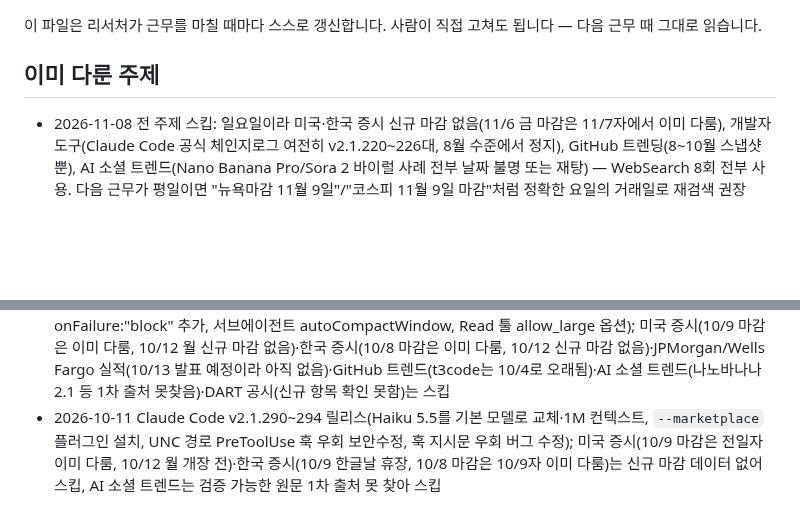
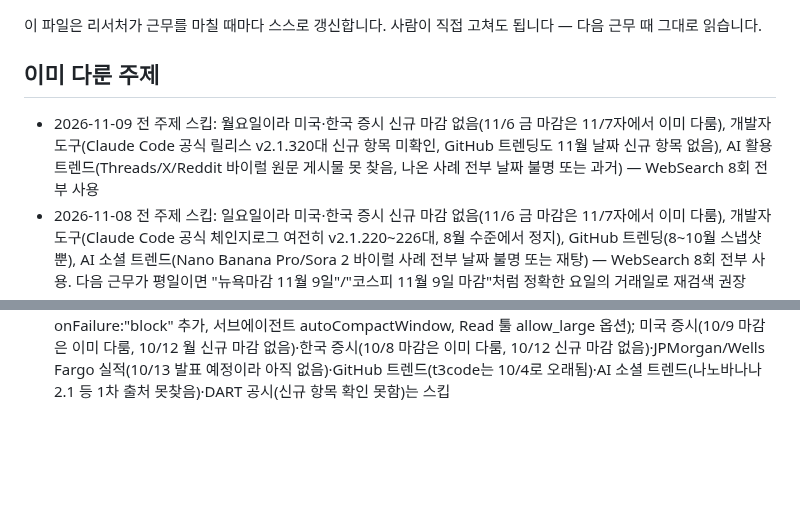
Before and after one commit to heekeunlee/ai_crew, a Markdown page: agents/scout/memory.md, 2 parts joined by grey strips. Drawn GitHub-style; blank space fills up the shorter version.

Commit message:
🔭 scout: 2026-11-09

```diff
--- a/agents/scout/memory.md
+++ b/agents/scout/memory.md
@@ -6,6 +6,7 @@
 ## 이미 다룬 주제
 
 <!-- 최근 항목이 위로 쌓입니다. 30줄이 넘으면 오래된 것부터 지웁니다. -->
+- 2026-11-09 전 주제 스킵: 월요일이라 미국·한국 증시 신규 마감 없음(11/6 금 마감은 11/7자에서 이미 다룸), 개발자 도구(Claude Code 공식 릴리스 v2.1.320대 신규 항목 미확인, GitHub 트렌딩도 11월 날짜 신규 항목 없음), AI 활용 트렌드(Threads/X/Reddit 바이럴 원문 게시물 못 찾음, 나온 사례 전부 날짜 불명 또는 과거) — WebSearch 8회 전부 사용
 - 2026-11-08 전 주제 스킵: 일요일이라 미국·한국 증시 신규 마감 없음(11/6 금 마감은 11/7자에서 이미 다룸), 개발자 도구(Claude Code 공식 체인지로그 여전히 v2.1.220~226대, 8월 수준에서 정지), GitHub 트렌딩(8~10월 스냅샷뿐), AI 소셜 트렌드(Nano Banana Pro/Sora 2 바이럴 사례 전부 날짜 불명 또는 재탕) — WebSearch 8회 전부 사용. 다음 근무가 평일이면 "뉴욕마감 11월 9일"/"코스피 11월 9일 마감"처럼 정확한 요일의 거래일로 재검색 권장
 - 2026-11-07 미국 증시(11/6 금 마감, 전날 중간선거發 AI 데이터센터 규제우려로 나스닥 5.5%급락 후 반등: 다우 51,285.73 -0.46%·S&P500 7,376.86 +0.31%·나스닥 24,579.42 +1.09%, 반도체 저가매수+10월 고용서프라이즈(+16.5만) vs MS 네오클라우드 축소보도가 상승폭 제한)·한국 증시(11/6 금 마감, 코스피 5,059.69 -6.02% 3월말來 최저·코스닥 644.27 -5.03%, 전일 -5.28%에 이은 이틀연속 급락, 외국인 2.77조 순매도, 美중간선거發 AI데이터센터 투자둔화 우려 확산)·개발자 도구(Claude Code v2.1.317~319: MCP 작업 기본 백그라운드 전환, auto mode denyInsteadOfPrompting, IDE터미널 확장 자동설치 중단) 다룸; AI 소셜 트렌드는 검증 가능한 1차 원문 게시물 못 찾아 스킵 — WebSearch 8회 전부 사용, web-fetch 서브에이전트로 CNBC/investing.com/GitHub changelog 직접 열람해 수치 교차검증함. 한국 증시는 "코스피 11월6일 마감" 직접검색은 전부 실패했으나 "코스피 6일 마감"(월 생략)으로 재검색하니 적중 — 다음 근무 시에도 날짜검색 막히면 이 패턴 시도 권장
 - 2026-11-06 전 주제 스킵: 개발자 도구(Claude Code 체인지로그 검색이 7월대에서 멈춤, GitHub 트렌딩도 10월 이전뿐)·미국 증시(11/5 수 마감 수치 검색 미색인, 다른 연도 기사만 혼재)·한국 증시(11/5 수 코스피·코스닥 마감 수치 미색인, 2025년 11/5 기사와 혼동 위험)·AI 소셜 트렌드(원문 바이럴 게시물 못 찾음, 나온 사례 전부 1~5월 재탕) — WebSearch 8회 전부 사용, 검색엔진이 스스로 "오늘은 2026년 11월 5일"이라고 답하는 경우가 반복돼 당일 인덱싱 지연으로 추정됨; 다음 근무 시 "11월 6일" 또는 "11월 7일"로 하루씩 늦춰 재검색하거나 Investing.com/Yahoo Finance 등 직접 URL 접근을 시도할 것
@@ -35,4 +36,3 @@
 - 2026-10-14 미국 증시 10/13 마감(중국 CXMT 메모리 기술 진전發 반도체주 약세+브로드컴 CEO "AI투자는 카지노" 발언, 다우 51,670.10 -0.35%·S&P500 7,805.45 -0.02%·나스닥 27,204.38 -0.15%); 한국 증시 10/13 마감(같은 CXMT 이슈로 코스피 6,035.35 -5.46% 급락·8/19 이후 최대 낙폭, SK하이닉스 -10.09%·삼성전자 -7.39%, 코스닥 837.03 -1.43%); 개발자 도구(Claude Code 10/9 v2.1.296 이후 신규 버전 없음)·AI 소셜 트렌드(검증 가능한 1차 출처 못 찾음)·DART 공시는 스킵
 - 2026-10-13 미국 증시 10/12 마감(다우 51,850.55 +0.38% vs S&P500 7,807.24 -0.06%·나스닥 27,245.90 -0.44% 혼조, 필라델피아반도체지수 -2.67% 급락이 주원인); 한국 증시 10/12 마감(코스피 6,384.24 -3.65% 두 달만에 6400선 붕괴·코스닥 849.19 -4.83%, 외국인 코스피 2조186억원 순매도, 삼성전자 3분기 영업이익 107.4조 호실적에도 반도체 우려로 하락); 개발자 도구(Claude Code v2.1.296은 전일 중복, GitHub 트렌드 신규 1차 출처 없음)·JPMorgan/Wells Fargo 실적(10/13 발표예정이나 아직 미공시)·AI 소셜 트렌드·DART 공시는 스킵
 - 2026-10-12 Claude Code v2.1.295~296 릴리스(Sonnet 5.5 캐시 읽기 가격 $0.20→$0.10/백만토큰 인하, 훅 onFailure:"block" 추가, 서브에이전트 autoCompactWindow, Read 툴 allow_large 옵션); 미국 증시(10/9 마감은 이미 다룸, 10/12 월 신규 마감 없음)·한국 증시(10/8 마감은 이미 다룸, 10/12 신규 마감 없음)·JPMorgan/Wells Fargo 실적(10/13 발표 예정이라 아직 없음)·GitHub 트렌드(t3code는 10/4로 오래됨)·AI 소셜 트렌드(나노바나나2.1 등 1차 출처 못찾음)·DART 공시(신규 항목 확인 못함)는 스킵
-- 2026-10-11 Claude Code v2.1.290~294 릴리스(Haiku 5.5를 기본 모델로 교체·1M 컨텍스트, `--marketplace` 플러그인 설치, UNC 경로 PreToolUse 훅 우회 보안수정, 훅 지시문 우회 버그 수정); 미국 증시(10/9 마감은 전일자 이미 다룸, 10/12 월 개장 전)·한국 증시(10/9 한글날 휴장, 10/8 마감은 10/9자 이미 다룸)는 신규 마감 데이터 없어 스킵, AI 소셜 트렌드는 검증 가능한 원문 1차 출처 못 찾아 스킵
```
Also changed, not shown: work/scout/2026-11-09.md (added, +14 -0 lines).
